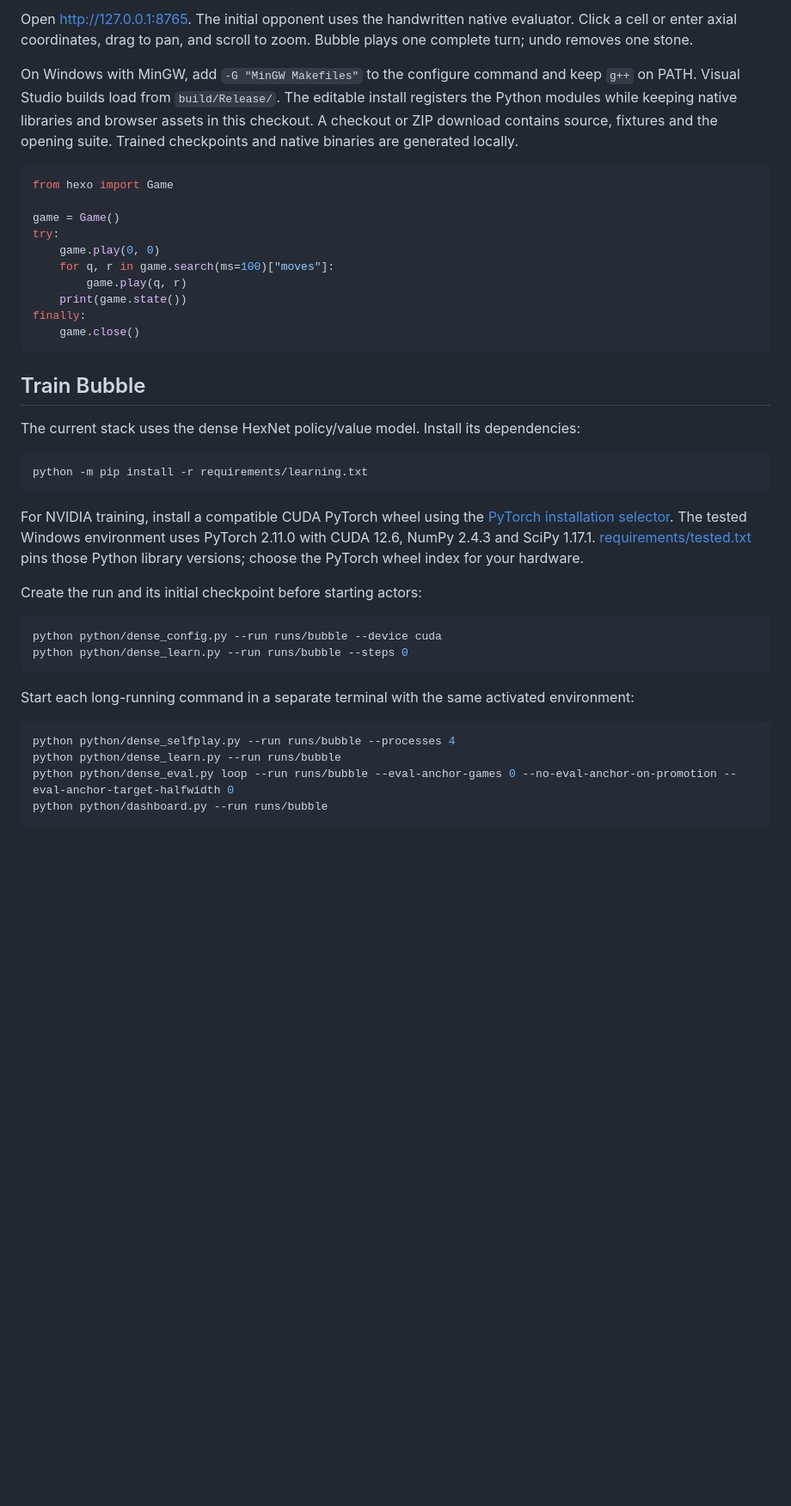
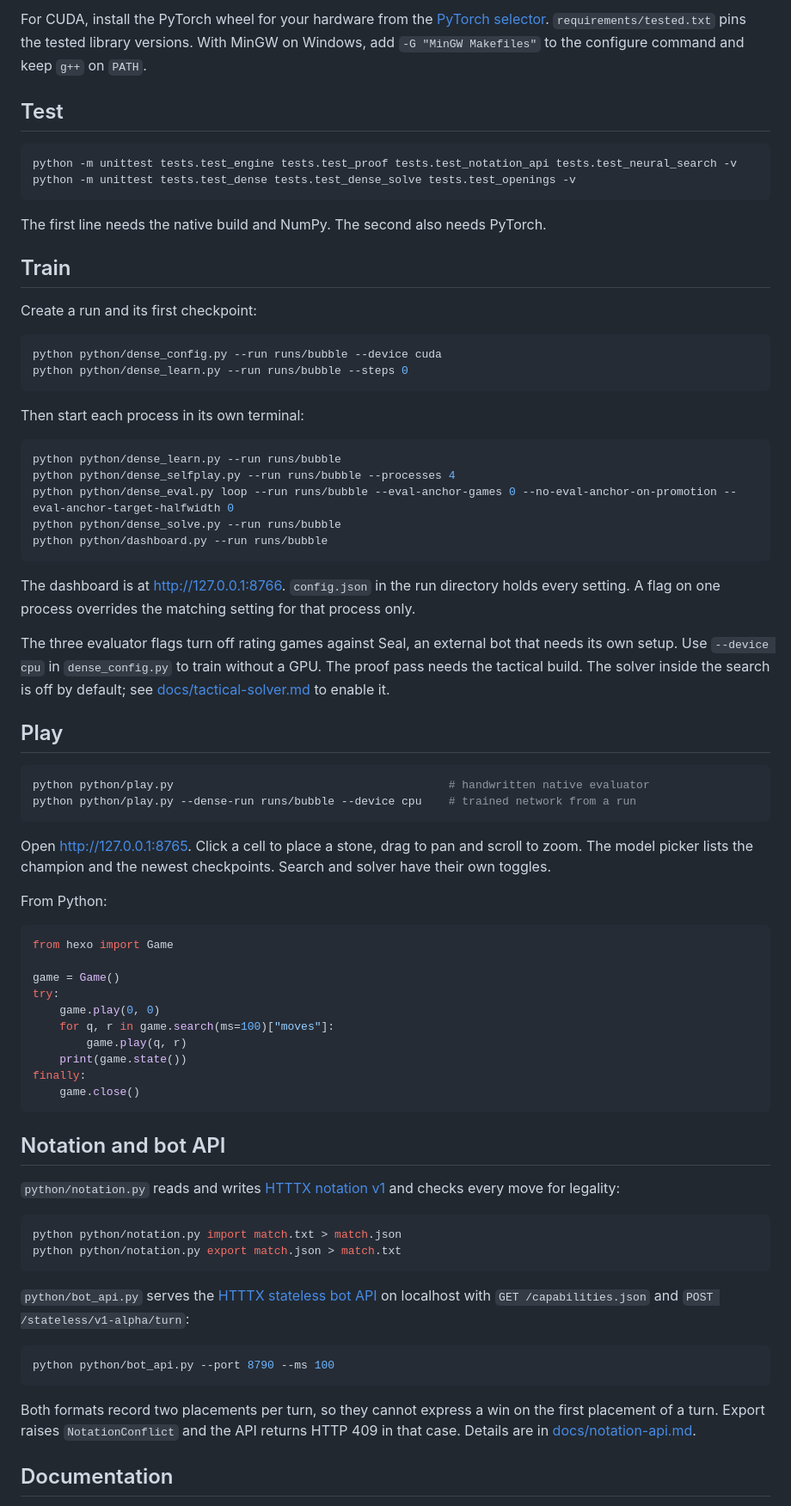
Before and after one commit to Tomodovodoo/HeXO, a Markdown page: README.md, the part around one of its changes. Shown at 86% size. Rendered like a GitHub page; blank space fills up the shorter version.

````diff
--- a/README.md
+++ b/README.md
@@ -24,8 +65,49 @@ python python/play.py
 ```
 
-Open <http://127.0.0.1:8765>. The initial opponent uses the handwritten native evaluator. Click a cell or enter axial coordinates, drag to pan, and scroll to zoom. Bubble plays one complete turn; undo removes one stone.
+For CUDA, install the PyTorch wheel for your hardware from the [PyTorch selector](https://pytorch.org/get-started/locally/). `requirements/tested.txt` pins the tested library versions. With MinGW on Windows, add `-G "MinGW Makefiles"` to the configure command and keep `g++` on `PATH`.
 
-On Windows with MinGW, add `-G "MinGW Makefiles"` to the configure command and keep `g++` on PATH. Visual Studio builds load from `build/Release/`. The editable install registers the Python modules while keeping native libraries and browser assets in this checkout. A checkout or ZIP download contains source, fixtures and the opening suite. Trained checkpoints and native binaries are generated locally.
+## Test
+
+```sh
+python -m unittest tests.test_engine tests.test_proof tests.test_notation_api tests.test_neural_search -v
+python -m unittest tests.test_dense tests.test_dense_solve tests.test_openings -v
+```
+
+The first line needs the native build and NumPy. The second also needs PyTorch.
+
+## Train
+
+Create a run and its first checkpoint:
+
+```sh
+python python/dense_config.py --run runs/bubble --device cuda
+python python/dense_learn.py --run runs/bubble --steps 0
+```
+
+Then start each process in its own terminal:
+
+```sh
+python python/dense_learn.py --run runs/bubble
+python python/dense_selfplay.py --run runs/bubble --processes 4
+python python/dense_eval.py loop --run runs/bubble --eval-anchor-games 0 --no-eval-anchor-on-promotion --eval-anchor-target-halfwidth 0
+python python/dense_solve.py --run runs/bubble
+python python/dashboard.py --run runs/bubble
+```
+
+The dashboard is at <http://127.0.0.1:8766>. `config.json` in the run directory holds every setting. A flag on one process overrides the matching setting for that process only.
+
+The three evaluator flags turn off rating games against Seal, an external bot that needs its own setup. Use `--device cpu` in `dense_config.py` to train without a GPU. The proof pass needs the tactical build. The solver inside the search is off by default; see [docs/tactical-solver.md](docs/tactical-solver.md) to enable it.
+
+## Play
+
+```sh
+python python/play.py                                         # handwritten native evaluator
+python python/play.py --dense-run runs/bubble --device cpu    # trained network from a run
+```
+
+Open <http://127.0.0.1:8765>. Click a cell to place a stone, drag to pan and scroll to zoom. The model picker lists the champion and the newest checkpoints. Search and solver have their own toggles.
+
+From Python:
 
 ```python
 from hexo import Game
@@ -40,29 +122,22 @@ finally:
     game.close()
 ```
 
-## Train Bubble
+## Notation and bot API
 
-The current stack uses the dense HexNet policy/value model. Install its dependencies:
+`python/notation.py` reads and writes [HTTTX notation v1](https://github.com/hex-tic-tac-toe/hexagonal-tic-tac-toe-notation/tree/15bb7877ae020d661497e332adf0810d00d24e3e) and checks every move for legality:
 
 ```sh
-python -m pip install -r requirements/learning.txt
+python python/notation.py import match.txt > match.json
+python python/notation.py export match.json > match.txt
 ```
 
-For NVIDIA training, install a compatible CUDA PyTorch wheel using the [PyTorch installation selector](https://pytorch.org/get-started/locally/). The tested Windows environment uses PyTorch 2.11.0 with CUDA 12.6, NumPy 2.4.3 and SciPy 1.17.1. [requirements/tested.txt](requirements/tested.txt) pins those Python library versions; choose the PyTorch wheel index for your hardware.
-
-Create the run and its initial checkpoint before starting actors:
+`python/bot_api.py` serves the [HTTTX stateless bot API](https://github.com/hex-tic-tac-toe/htttx-bot-api/tree/37d2385f1016abe8b25798238a7d0c4a17a25dda/definitions) on localhost with `GET /capabilities.json` and `POST /stateless/v1-alpha/turn`:
 
 ```sh
-python python/dense_config.py --run runs/bubble --device cuda
-python python/dense_learn.py --run runs/bubble --steps 0
+python python/bot_api.py --port 8790 --ms 100
 ```
 
-Start each long-running command in a separate terminal with the same activated environment:
+Both formats record two placements per turn, so they cannot express a win on the first placement of a turn. Export raises `NotationConflict` and the API returns HTTP 409 in that case. Details are in [docs/notation-api.md](docs/notation-api.md).
 
-```sh
-python python/dense_selfplay.py --run runs/bubble --processes 4
-python python/dense_learn.py --run runs/bubble
-python python/dense_eval.py loop --run runs/bubble --eval-anchor-games 0 --no-eval-anchor-on-promotion --eval-anchor-target-halfwidth 0
-python python/dashboard.py --run runs/bubble
-```
+## Documentation
 
````
Also changed, not shown: other parts of README.md (+74 -72 lines).
